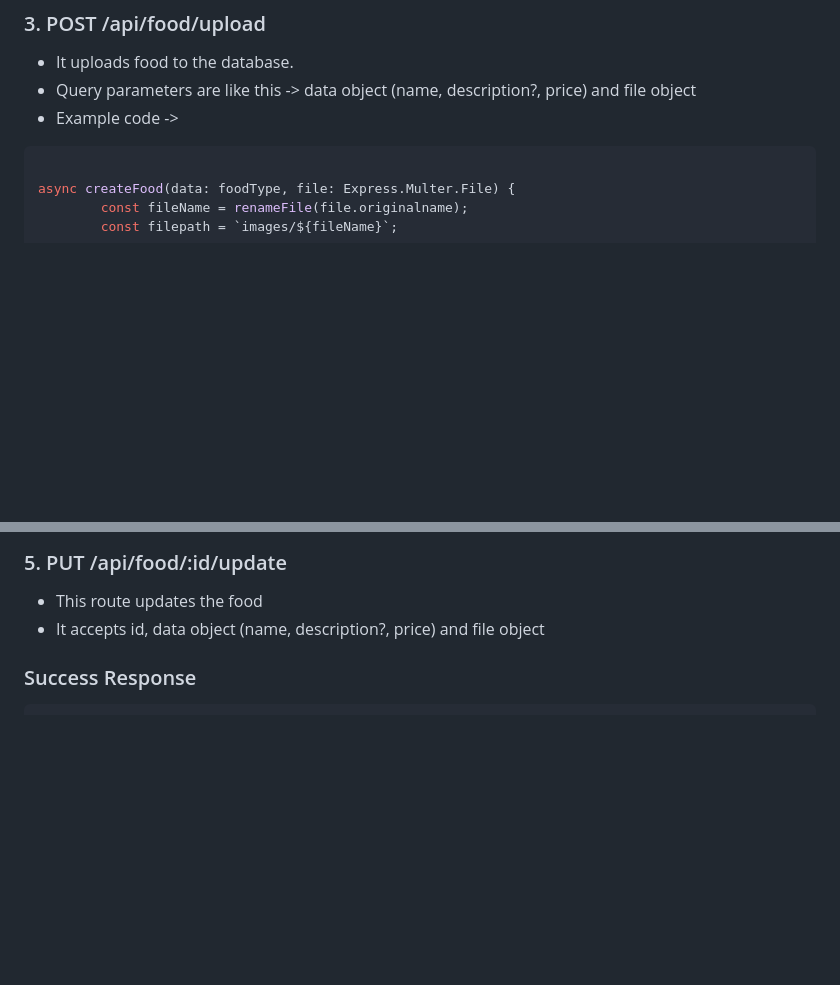
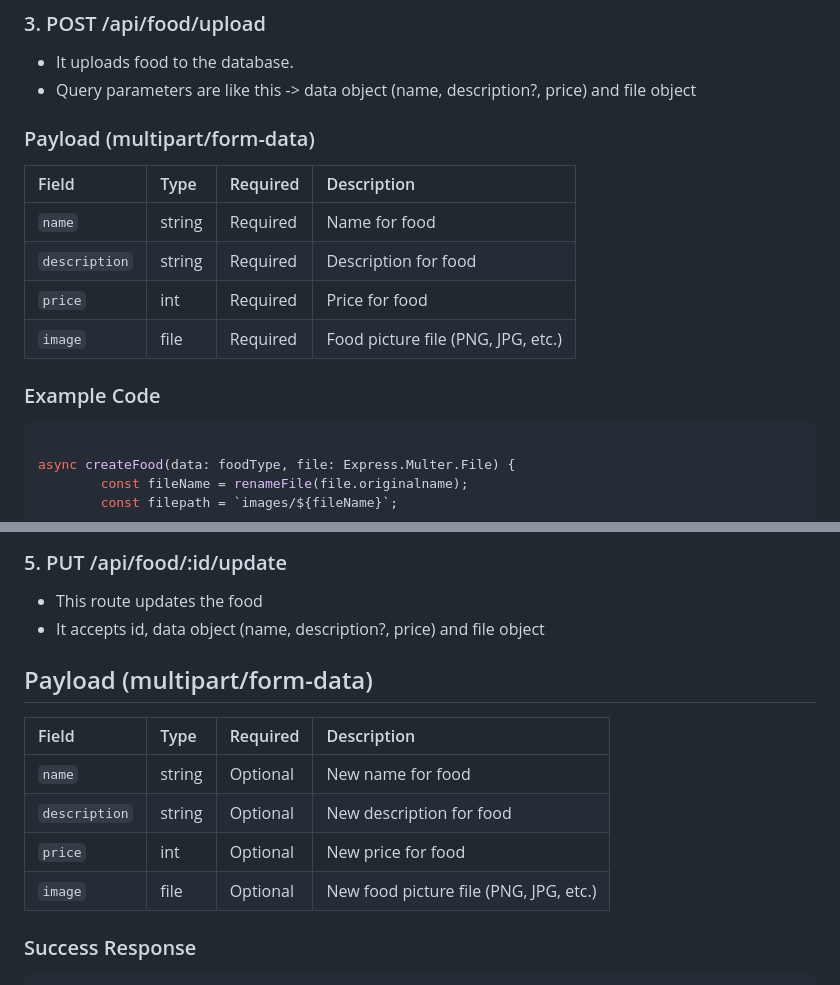
Before and after one commit to supershin69/restaurant-pos, a Markdown page: API.md, 2 parts joined by grey strips. Drawn GitHub-style; blank space fills up the shorter version.

Commit message:
API docs update

````diff
--- a/API.md
+++ b/API.md
@@ -79,7 +79,17 @@
 
 - It uploads food to the database.
 - Query parameters are like this -> data object (name, description?, price) and file object
-- Example code ->
+
+### Payload (multipart/form-data)
+
+| Field         | Type   | Required | Description                        |
+| :------------ | :----- | :------- | :--------------------------------- |
+| `name`        | string | Required | Name for food                      |
+| `description` | string | Required | Description for food               |
+| `price`       | int    | Required | Price for food                     |
+| `image`       | file   | Required | Food picture file (PNG, JPG, etc.) |
+
+### Example Code
 
 ```javascript
 
@@ -190,6 +200,15 @@ async createFood(data: foodType, file: Express.Multer.File) {
 
 - This route updates the food
 - It accepts id, data object (name, description?, price) and file object
+
+## Payload (multipart/form-data)
+
+| Field         | Type   | Required | Description                            |
+| :------------ | :----- | :------- | :------------------------------------- |
+| `name`        | string | Optional | New name for food                      |
+| `description` | string | Optional | New description for food               |
+| `price`       | int    | Optional | New price for food                     |
+| `image`       | file   | Optional | New food picture file (PNG, JPG, etc.) |
 
 ### Success Response
 
````
